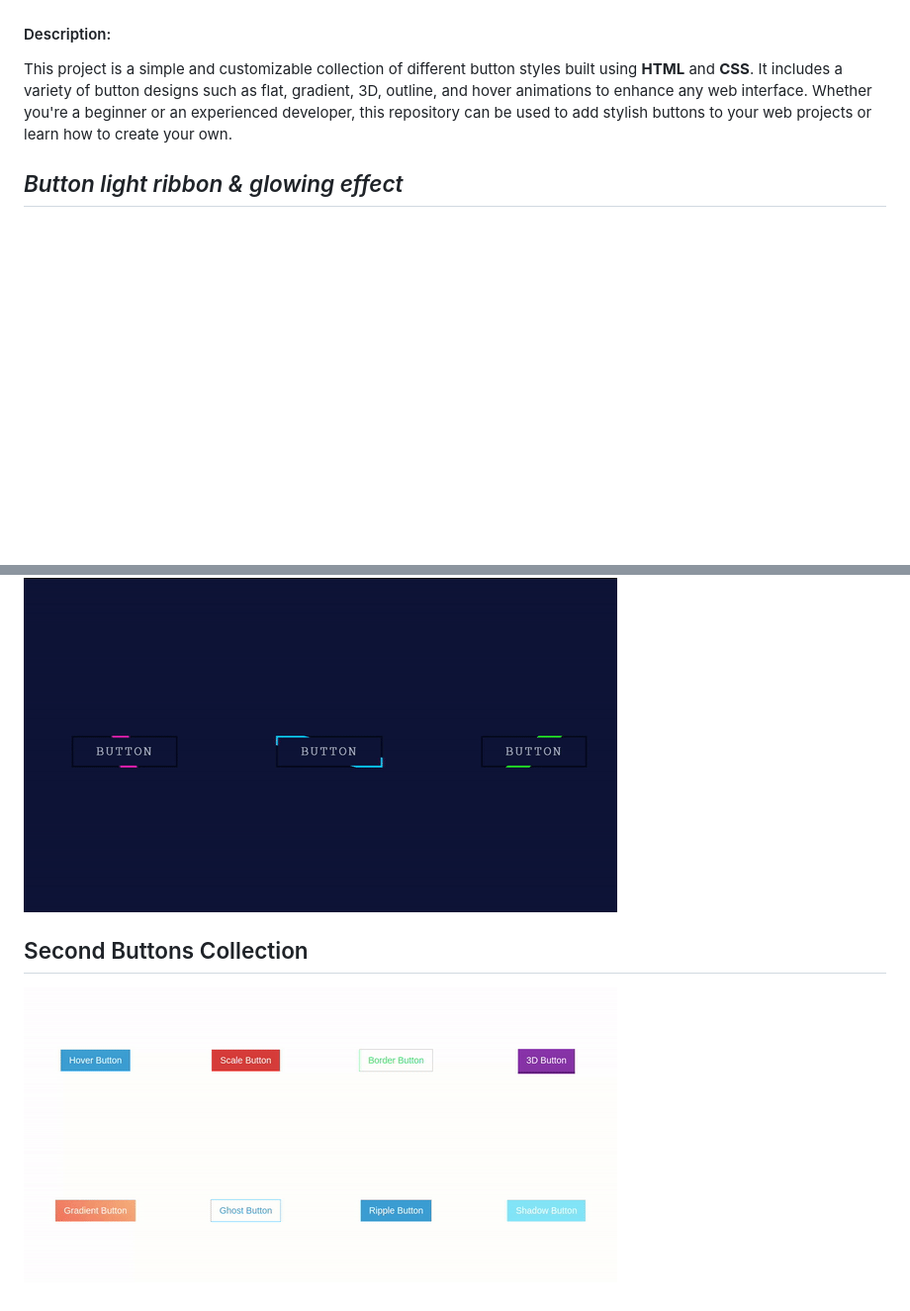
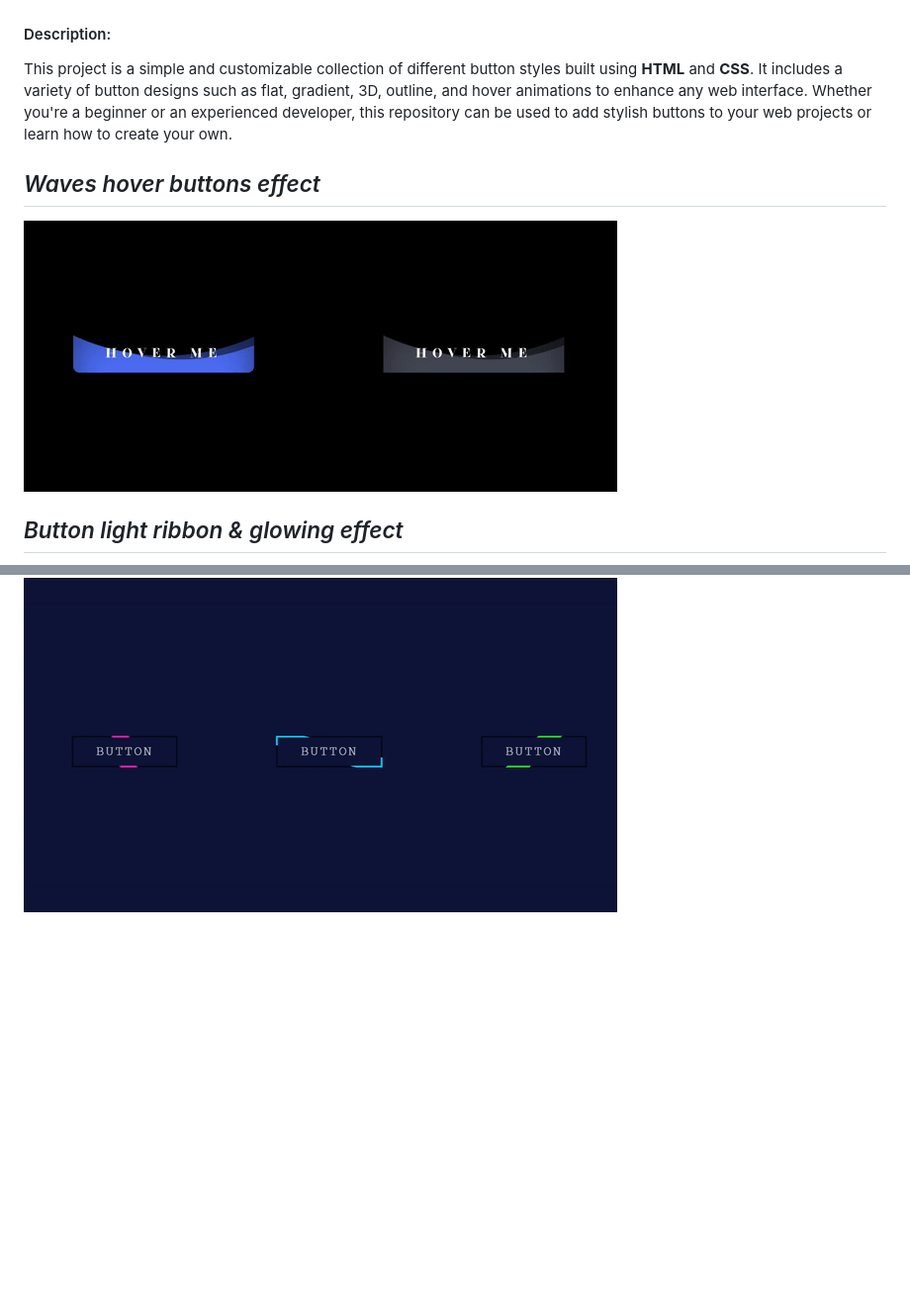
Before and after one commit to sandoropiok/project-buttons-collection, a Markdown page: README.md, 2 parts joined by grey strips. Shown: that part at 99% size. Rendered like a GitHub page; pictures changed too: assets/waves-buttons-ezgif.com-video-to-gif-converter.gif (added); blank space fills up the shorter version.

```diff
--- a/README.md
+++ b/README.md
@@ -5,11 +5,10 @@
 #### Description:
 This project is a simple and customizable collection of different button styles built using **HTML** and **CSS**. It includes a variety of button designs such as flat, gradient, 3D, outline, and hover animations to enhance any web interface. Whether you're a beginner or an experienced developer, this repository can be used to add stylish buttons to your web projects or learn how to create your own.
 
+## *Waves hover buttons effect*
+
+![Second Buttons collection](./assets/waves-buttons-ezgif.com-video-to-gif-converter.gif)
+
 ## *Button light ribbon & glowing effect*
 
 ![Buttons collection](./assets/button-light-ribbon-ezgif.com-video-to-gif-converter.gif)
-
-
-## Second Buttons Collection
-
-![Second Buttons collection](./assets/buttons-second-collection-gif.gif)
```
Also changed, not shown: 8 other files.
